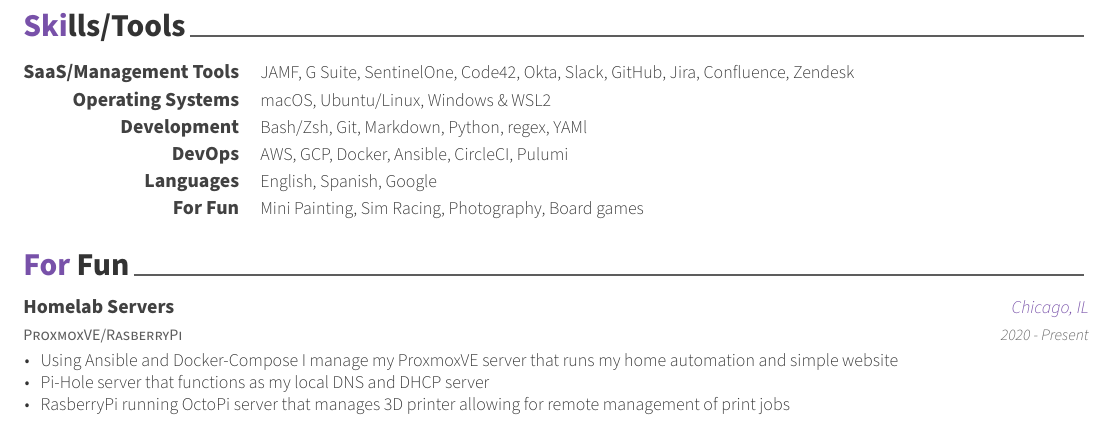
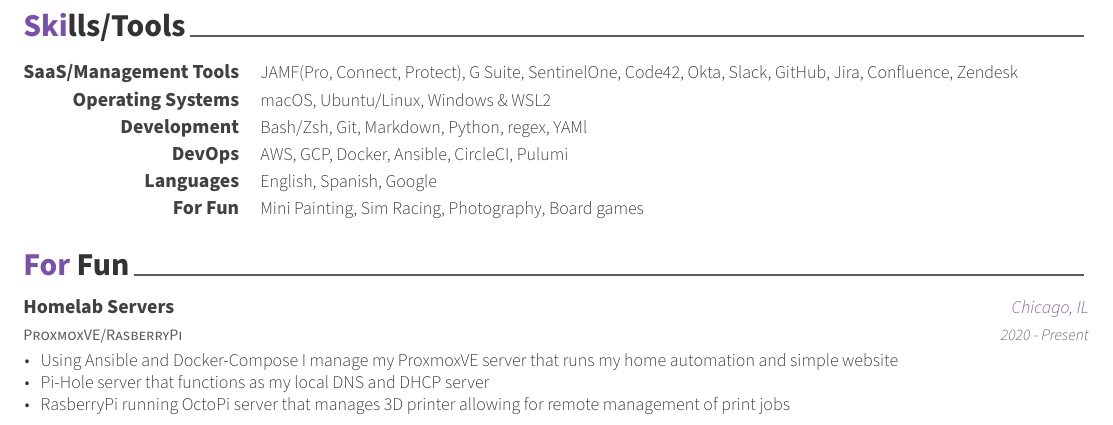
Before and after one commit to giomeneses/resume, a LaTeX CV (GioMeneses.tex, which reads sections/skills.tex): part of page 2 of 2, cut so that both start at the same text. Compiled offline with XeLaTeX.

Commit message:
specificity

```diff
--- a/sections/skills.tex
+++ b/sections/skills.tex
@@ -13,7 +13,7 @@
 	%---------------------------------------------------------
 	\cvskill
 	{SaaS/Management Tools} % Category
-	{JAMF, G Suite, SentinelOne, Code42, Okta, Slack, GitHub, Jira, Confluence, Zendesk} % Skills
+	{JAMF(Pro, Connect, Protect), G Suite, SentinelOne, Code42, Okta, Slack, GitHub, Jira, Confluence, Zendesk} % Skills
 
 	%---------------------------------------------------------
 	\cvskill
```
Also changed, not shown: GioMeneses.pdf.
